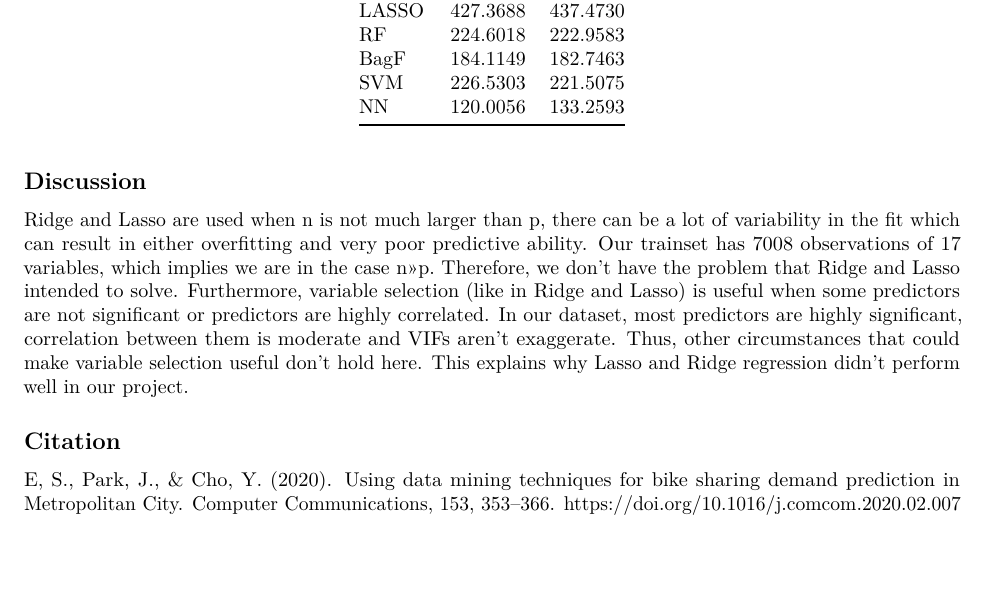
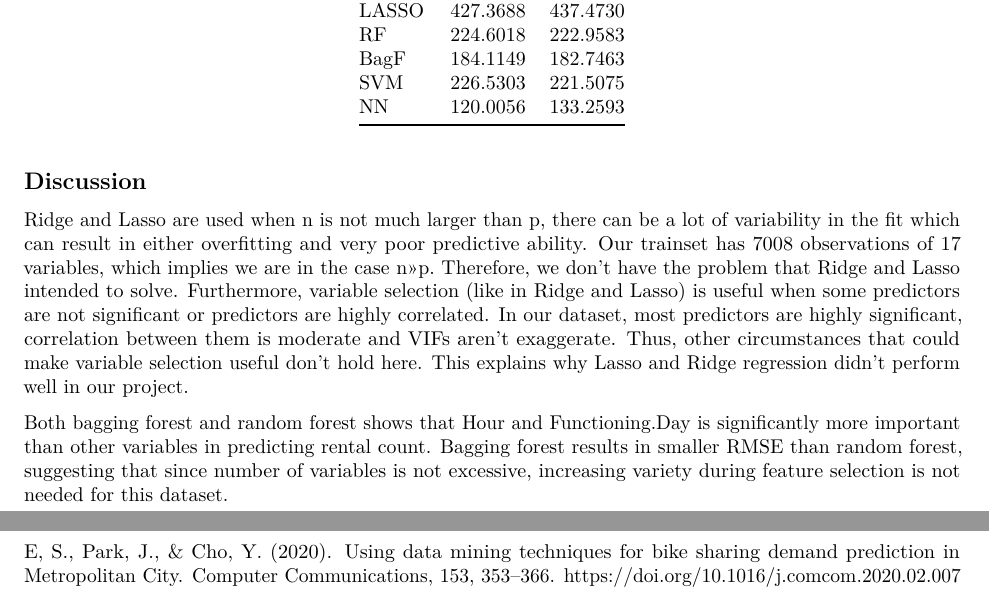
Before and after one commit to zwang0/finalproject_group13, an R Markdown document (final_report.Rmd): part of page 4 of 4 before the commit and two parts of pages 4 and 5 of 5 after it, the two joined at a grey line, cut so that both start at the same text, the shorter picture padded with empty space. Rendered offline with R 4.5, knitr and Pandoc, then LaTeX, with nearby package versions; some code elsewhere in the file could not run offline.

Commit message:
Update final_report.Rmd

```diff
--- a/final_report.Rmd
+++ b/final_report.Rmd
@@ -309,6 +310,11 @@ correlation between them is moderate and VIFs aren't exaggerate. Thus, other
 circumstances that could make variable selection useful don't hold here.
 This explains why Lasso and Ridge regression didn’t perform well in our project.
 
+Both bagging forest and random forest shows that Hour and Functioning.Day is
+significantly more important than other variables in predicting rental count.
+Bagging forest results in smaller RMSE than random forest, suggesting that since
+number of variables is not excessive, increasing variety during feature selection
+is not needed for this dataset.
 
 ## Citation
 
```
Also changed, not shown: final_report.Rmd (3 more changed lines).
